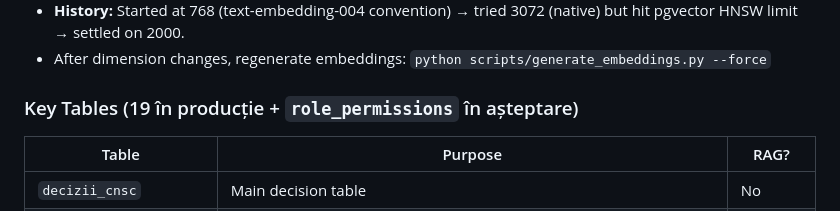
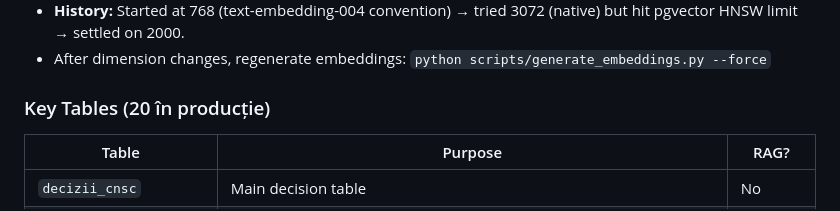
Before and after one commit to NoisimRo/APP-AI, a Markdown page: CLAUDE.md, the part around the change. GitHub-like rendering.

```diff
--- a/CLAUDE.md
+++ b/CLAUDE.md
@@ -160,7 +160,7 @@ DATABASE_URL="postgresql+asyncpg://..." python scripts/generate_embeddings.py
 - **History:** Started at 768 (text-embedding-004 convention) → tried 3072 (native) but hit pgvector HNSW limit → settled on 2000.
 - After dimension changes, regenerate embeddings: `python scripts/generate_embeddings.py --force`
 
-### Key Tables (19 în producție + `role_permissions` în așteptare)
+### Key Tables (20 în producție)
 
 | Table | Purpose | RAG? |
 |-------|---------|------|
```
Also changed, not shown: docs/expertap_db.md (+20 -23 lines).
